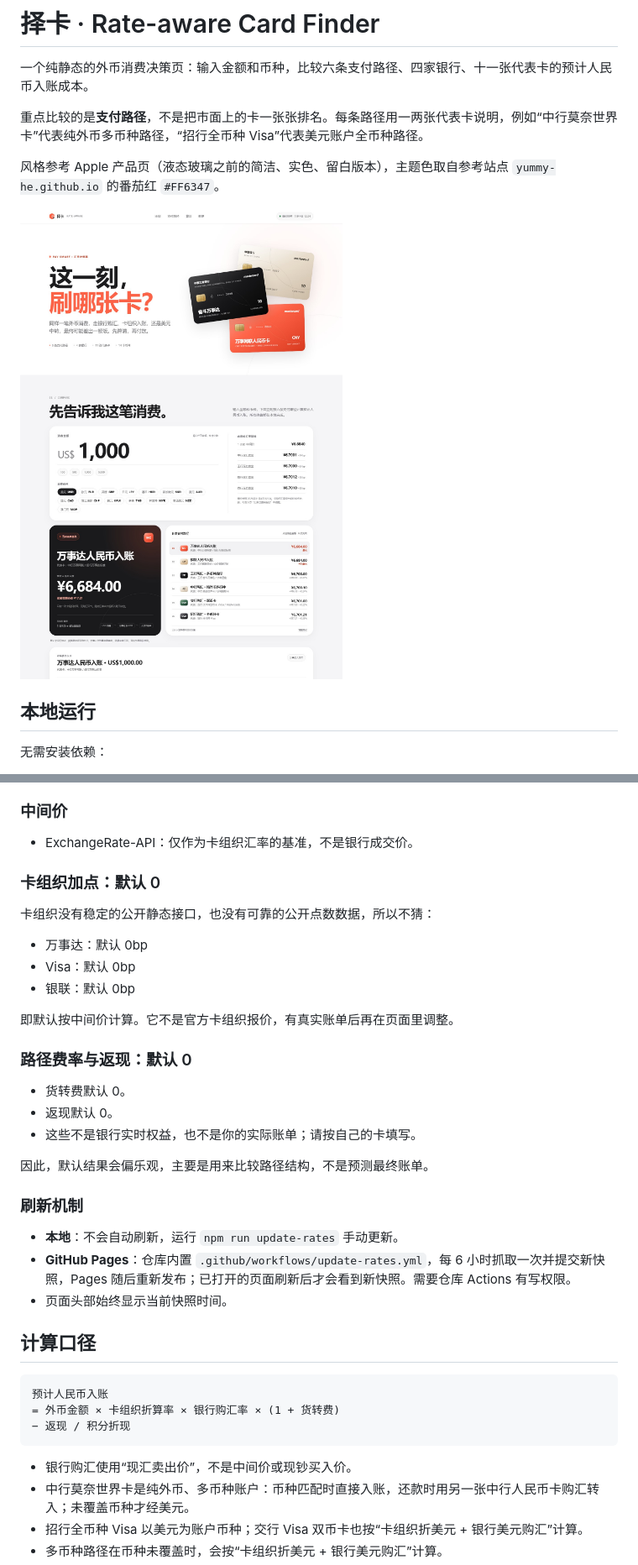
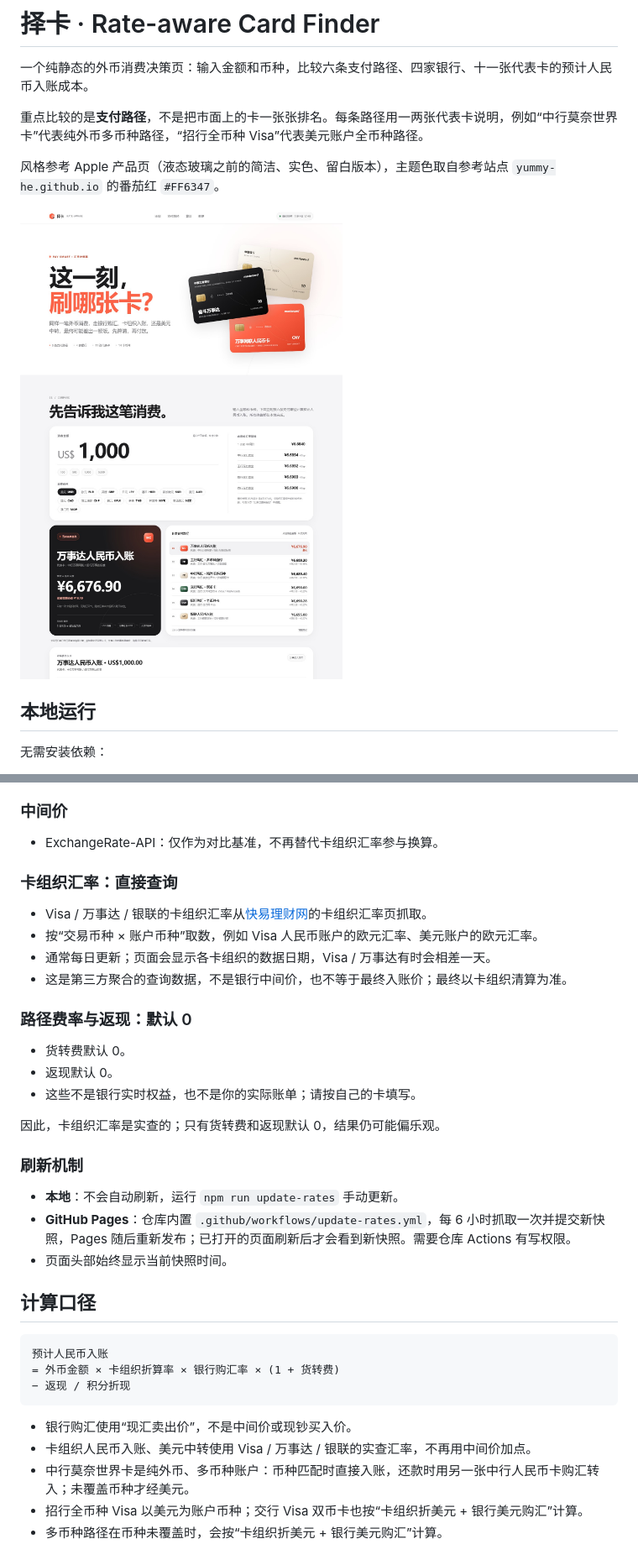
Before and after one commit to Yummy-He/PaySmart, a Markdown page: README.md, 2 parts joined by grey strips. Shown at 84% size. Rendered like a GitHub page; pictures changed too: preview/desktop.jpg.

Commit message:
feat: use queried card network exchange rates

````diff
--- a/README.md
+++ b/README.md
@@ -53,17 +53,14 @@ npm start
 
 ### 中间价
 
-- ExchangeRate-API：仅作为卡组织汇率的基准，不是银行成交价。
+- ExchangeRate-API：仅作为对比基准，不再替代卡组织汇率参与换算。
 
-### 卡组织加点：默认 0
+### 卡组织汇率：直接查询
 
-卡组织没有稳定的公开静态接口，也没有可靠的公开点数数据，所以不猜：
-
-- 万事达：默认 0bp
-- Visa：默认 0bp
-- 银联：默认 0bp
-
-即默认按中间价计算。它不是官方卡组织报价，有真实账单后再在页面里调整。
+- Visa / 万事达 / 银联的卡组织汇率从[快易理财网](https://www.kylc.com/upcurrency.html)的卡组织汇率页抓取。
+- 按“交易币种 × 账户币种”取数，例如 Visa 人民币账户的欧元汇率、美元账户的欧元汇率。
+- 通常每日更新；页面会显示各卡组织的数据日期，Visa / 万事达有时会相差一天。
+- 这是第三方聚合的查询数据，不是银行中间价，也不等于最终入账价；最终以卡组织清算为准。
 
 ### 路径费率与返现：默认 0
 
@@ -71,13 +68,14 @@ npm start
 - 返现默认 0。
 - 这些不是银行实时权益，也不是你的实际账单；请按自己的卡填写。
 
-因此，默认结果会偏乐观，主要是用来比较路径结构，不是预测最终账单。
+因此，卡组织汇率是实查的；只有货转费和返现默认 0，结果仍可能偏乐观。
 
 ### 刷新机制
 
 - **本地**：不会自动刷新，运行 `npm run update-rates` 手动更新。
 - **GitHub Pages**：仓库内置 `.github/workflows/update-rates.yml`，每 6 小时抓取一次并提交新快照，Pages 随后重新发布；已打开的页面刷新后才会看到新快照。需要仓库 Actions 有写权限。
 - 页面头部始终显示当前快照时间。
+
 ## 计算口径
 
 ```text
@@ -87,6 +85,7 @@ npm start
 ```
 
 - 银行购汇使用“现汇卖出价”，不是中间价或现钞买入价。
+- 卡组织人民币入账、美元中转使用 Visa / 万事达 / 银联的实查汇率，不再用中间价加点。
 - 中行莫奈世界卡是纯外币、多币种账户：币种匹配时直接入账，还款时用另一张中行人民币卡购汇转入；未覆盖币种才经美元。
 - 招行全币种 Visa 以美元为账户币种；交行 Visa 双币卡也按“卡组织折美元 + 银行美元购汇”计算。
 - 多币种路径在币种未覆盖时，会按“卡组织折美元 + 银行美元购汇”计算。
````
Also changed, not shown: other parts of README.md (+1 -1 lines), preview/mobile.jpg, 6 other files.
